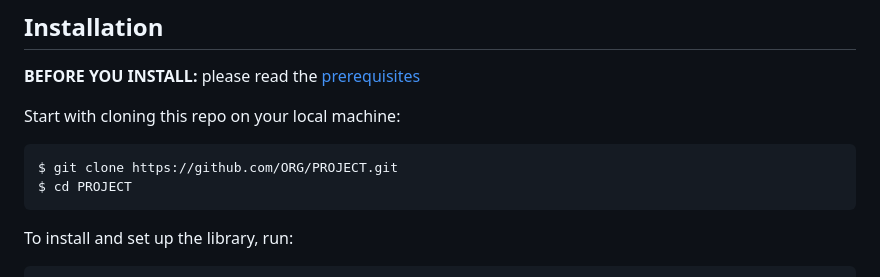
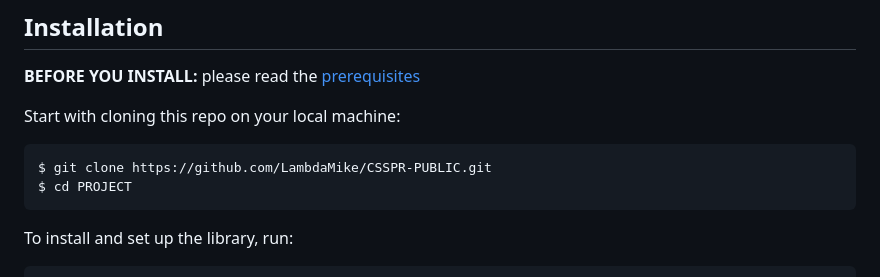
Before and after one commit to LambdaMike/CSSPR-PUBLIC, a Markdown page: README.md, the part around the change. Drawn GitHub-style.

````diff
--- a/README.md
+++ b/README.md
@@ -42,7 +42,7 @@ v8.16.0
 Start with cloning this repo on your local machine:
 
 ```sh
-$ git clone https://github.com/ORG/PROJECT.git
+$ git clone https://github.com/LambdaMike/CSSPR-PUBLIC.git
 $ cd PROJECT
 ```
 
````
